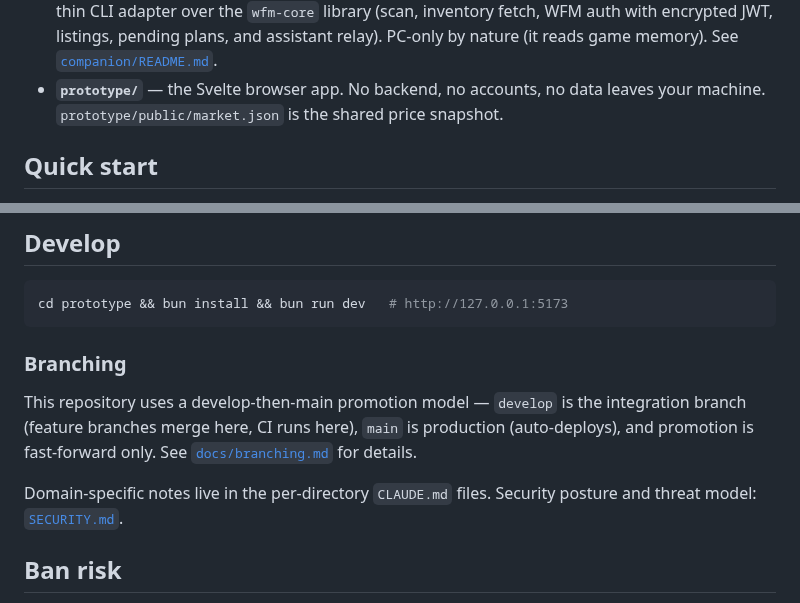
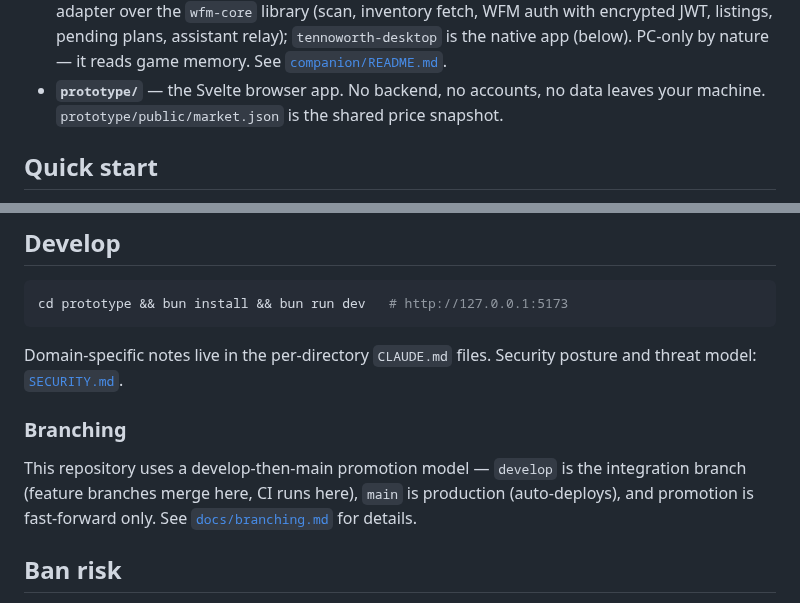
Before and after one commit to tennoworth/tennoworth, a Markdown page: README.md, 2 parts joined by grey strips. Rendered like a GitHub page.

````diff
--- a/README.md
+++ b/README.md
@@ -30,7 +42,7 @@ Warframe (running)  ──►  companion  ──►  inventory.json
   `wfm-fetch-inventory` is a thin CLI adapter over the `wfm-core` library
   (scan, inventory fetch, WFM auth with encrypted JWT, listings, pending plans,
-  and assistant relay). PC-only by nature (it reads game memory). See
-  [`companion/README.md`](companion/README.md).
+  assistant relay); `tennoworth-desktop` is the native app (below). PC-only by
+  nature — it reads game memory. See [`companion/README.md`](companion/README.md).
 - **`prototype/`** — the Svelte browser app. No backend, no accounts, no data
   leaves your machine. `prototype/public/market.json` is the shared price
   snapshot.
@@ -89,15 +101,15 @@ the roadmap.
 cd prototype && bun install && bun run dev   # http://127.0.0.1:5173
 ```
 
+Domain-specific notes live in the per-directory `CLAUDE.md` files. Security
+posture and threat model: [`SECURITY.md`](SECURITY.md).
+
 ### Branching
 
 This repository uses a develop-then-main promotion model — `develop` is the
 integration branch (feature branches merge here, CI runs here), `main` is
 production (auto-deploys), and promotion is fast-forward only. See
 [`docs/branching.md`](docs/branching.md) for details.
-
-Domain-specific notes live in the per-directory `CLAUDE.md` files. Security
-posture and threat model: [`SECURITY.md`](SECURITY.md).
 
 ## Ban risk
 
````
Also changed, not shown: other parts of README.md (+17 -5 lines), docs/img/market-browser.png (added), docs/img/search.png (added).
